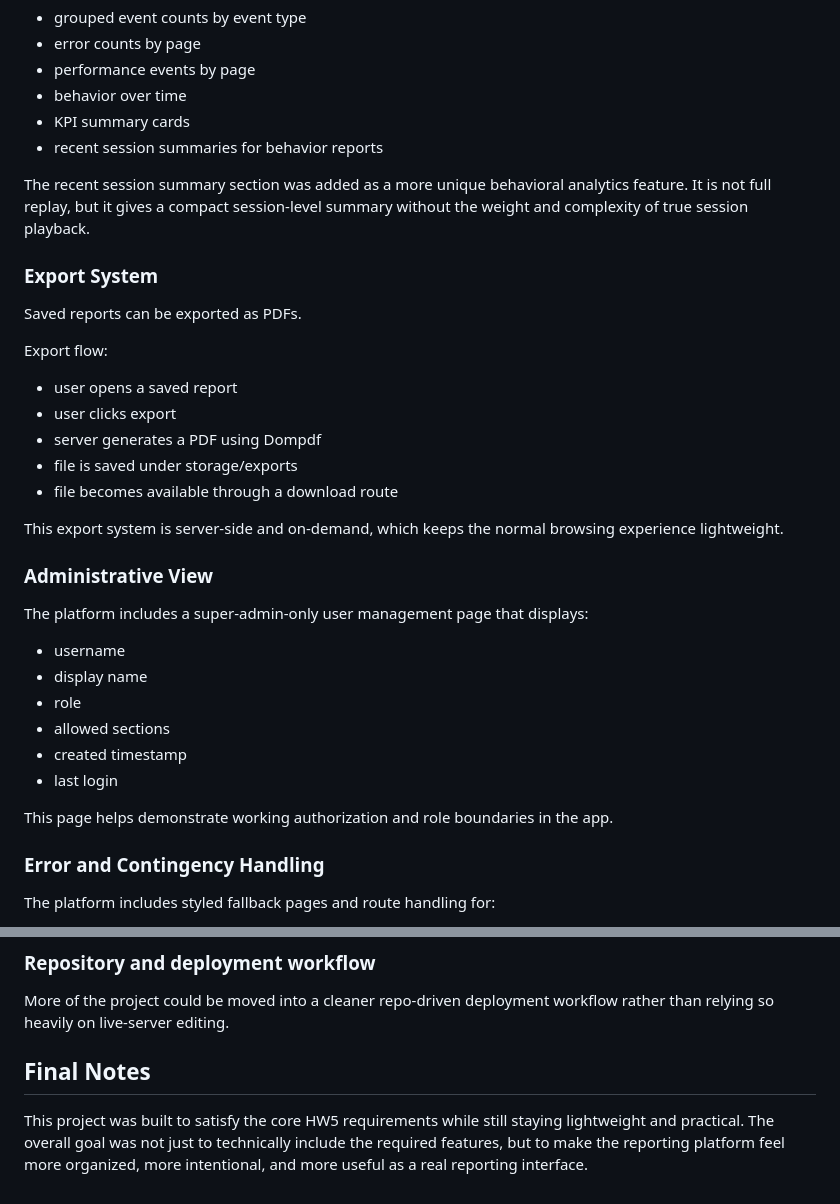
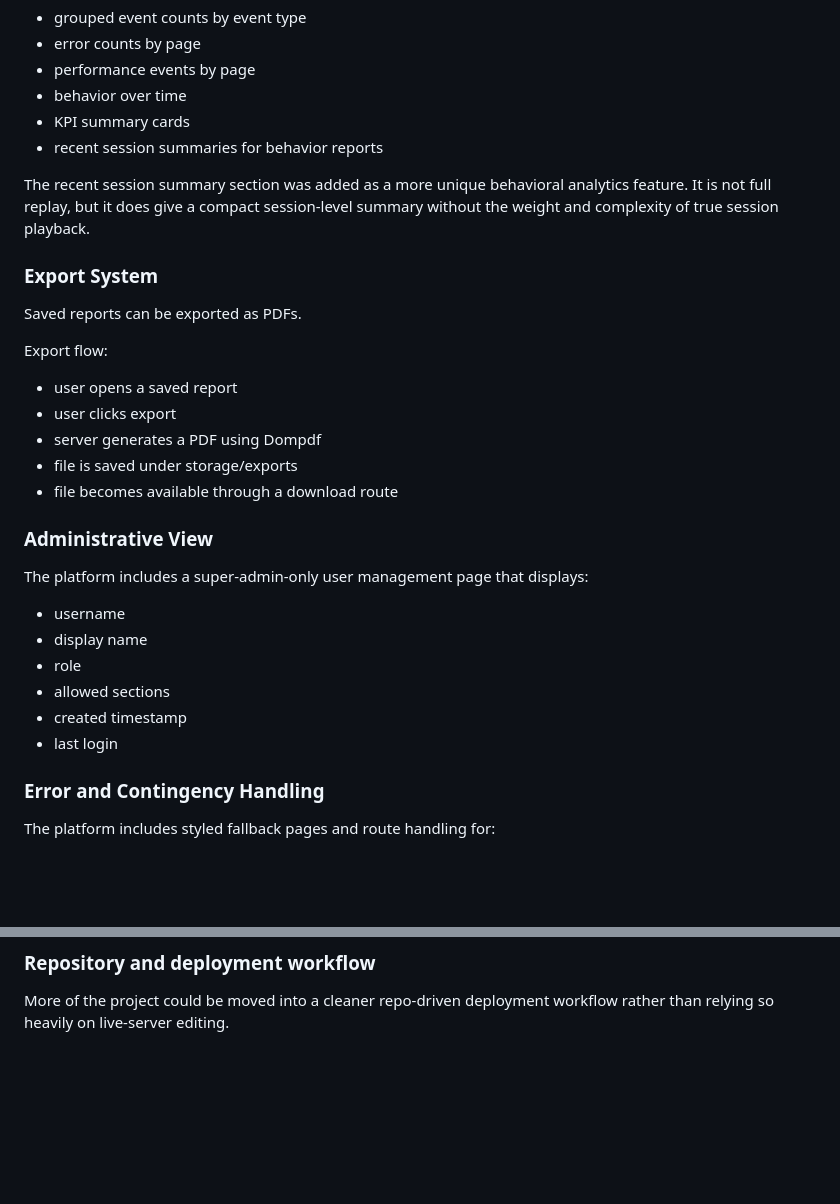
Before and after one commit to Austnzz/cse135-hw1-site, a Markdown page: README.md, 2 parts joined by grey strips. GitHub-like rendering; blank space fills up the shorter version.

```diff
--- a/README.md
+++ b/README.md
@@ -124,7 +124,7 @@ Examples:
 - KPI summary cards
 - recent session summaries for behavior reports
 
-The recent session summary section was added as a more unique behavioral analytics feature. It is not full replay, but it gives a compact session-level summary without the weight and complexity of true session playback.
+The recent session summary section was added as a more unique behavioral analytics feature. It is not full replay, but it does give a compact session-level summary without the weight and complexity of true session playback.
 
 ### Export System
 
@@ -137,8 +137,6 @@ Export flow:
 - file is saved under storage/exports
 - file becomes available through a download route
 
-This export system is server-side and on-demand, which keeps the normal browsing experience lightweight.
-
 ### Administrative View
 
 The platform includes a super-admin-only user management page that displays:
@@ -148,8 +146,6 @@ The platform includes a super-admin-only user management page that displays:
 - allowed sections
 - created timestamp
 - last login
-
-This page helps demonstrate working authorization and role boundaries in the app.
 
 ### Error and Contingency Handling
 
@@ -247,7 +235,3 @@ The export system works, but the PDF layout could be refined further with strong
 
 ### Repository and deployment workflow
 More of the project could be moved into a cleaner repo-driven deployment workflow rather than relying so heavily on live-server editing.
-
-## Final Notes
-
-This project was built to satisfy the core HW5 requirements while still staying lightweight and practical. The overall goal was not just to technically include the required features, but to make the reporting platform feel more organized, more intentional, and more useful as a real reporting interface.
```
Also changed, not shown: other parts of README.md (+5 -13 lines), GRADER.md (+6 -25 lines).
